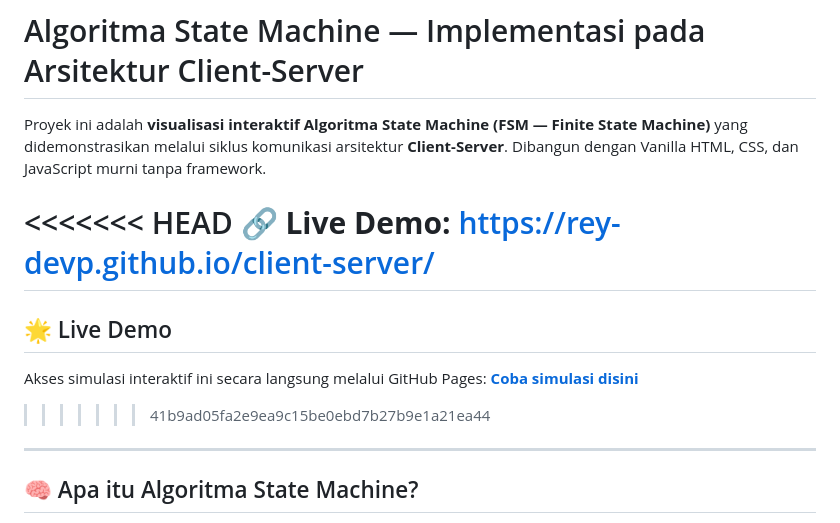
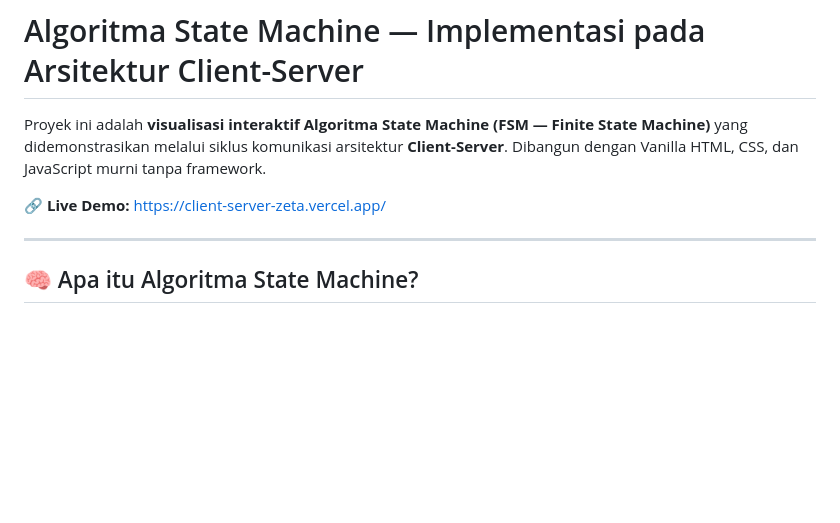
Before and after one commit to rey-devp/client-server, a Markdown page: README.md, the part around the change. Rendered like a GitHub page; blank space fills up the shorter version.

Commit message:
feat: memperbaiki readmenya

```diff
--- a/README.md
+++ b/README.md
@@ -2,14 +2,7 @@
 
 Proyek ini adalah **visualisasi interaktif Algoritma State Machine (FSM — Finite State Machine)** yang didemonstrasikan melalui siklus komunikasi arsitektur **Client-Server**. Dibangun dengan Vanilla HTML, CSS, dan JavaScript murni tanpa framework.
 
-<<<<<<< HEAD
-🔗 **Live Demo:** [https://rey-devp.github.io/client-server/](https://rey-devp.github.io/client-server/)
-=======
-## 🌟 Live Demo
-
-Akses simulasi interaktif ini secara langsung melalui GitHub Pages:
-**[Coba simulasi disini](https://client-server-zeta.vercel.app/)**
->>>>>>> 41b9ad05fa2e9ea9c15be0ebd7b27b9e1a21ea44
+🔗 **Live Demo:** [https://client-server-zeta.vercel.app/](https://client-server-zeta.vercel.app/)
 
 ---
 
```
